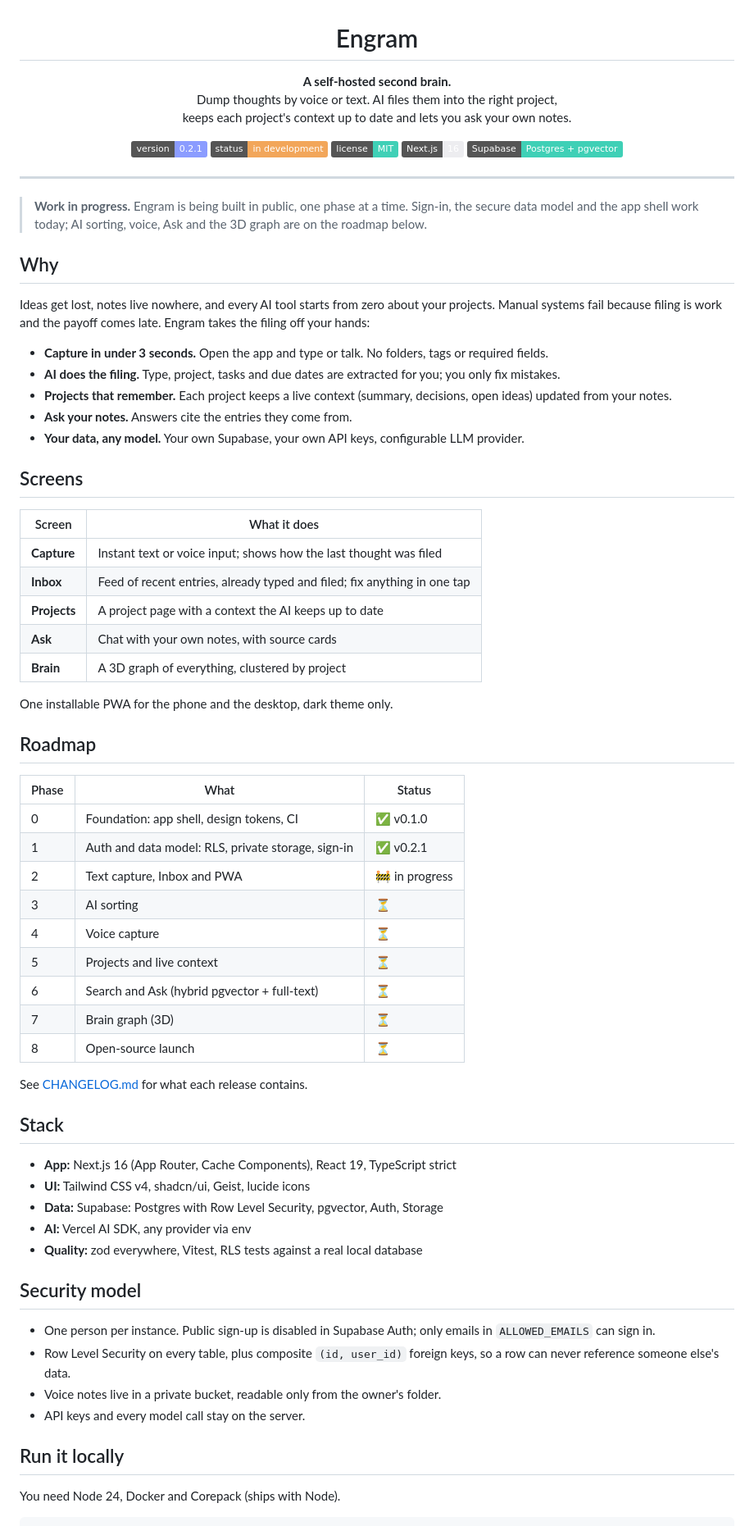
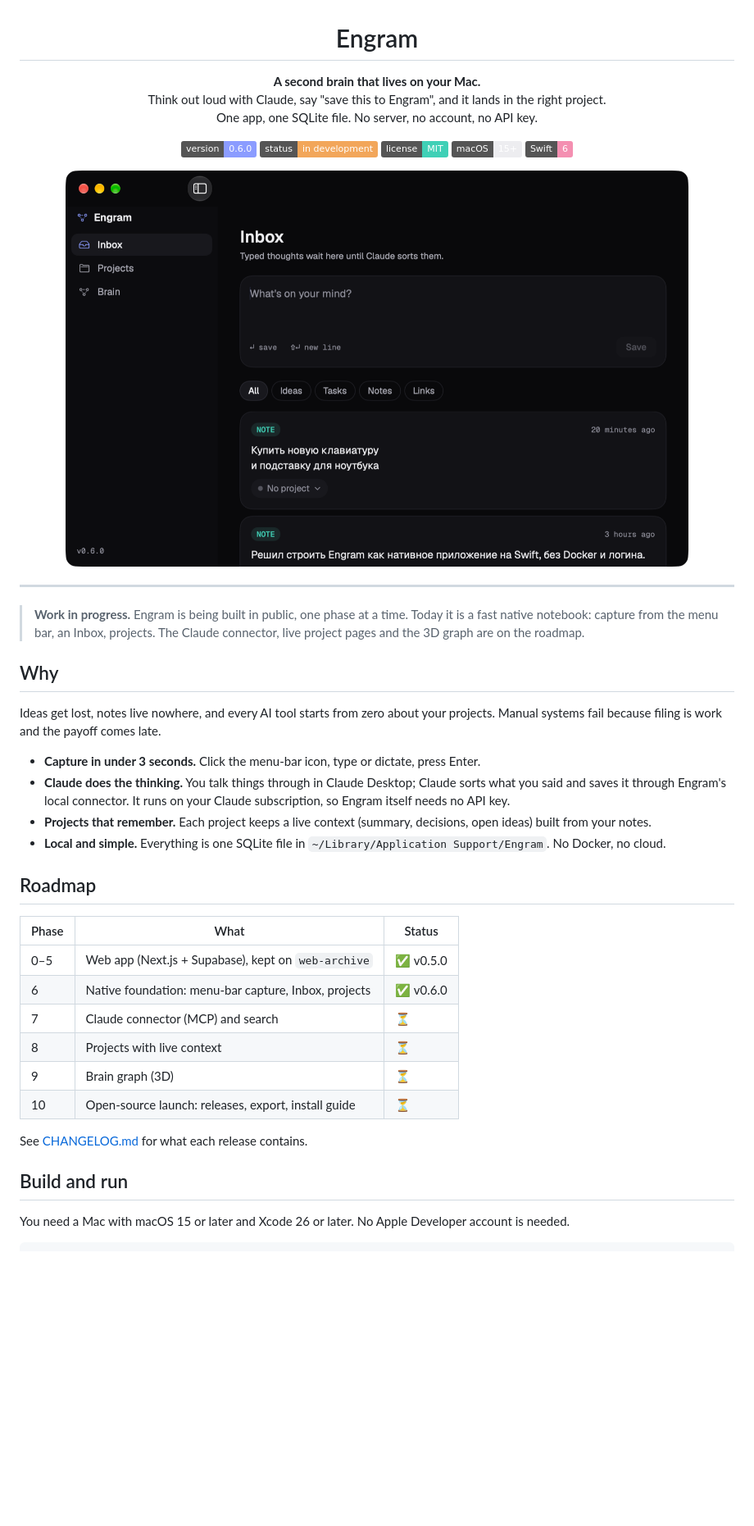
Before and after one commit to m4rkellkka/second-brain-Engram, a Markdown page: README.md, the part around one of its changes. Shown at 82% size. GitHub-like rendering; pictures changed too: docs/images/inbox.png (added); badges without logos; blank space fills up the shorter version.

````diff
--- a/README.md
+++ b/README.md
@@ -1,82 +1,54 @@
 <h1 align="center">Engram</h1>
 
 <p align="center">
-  <strong>A self-hosted second brain.</strong><br>
-  Dump thoughts by voice or text. AI files them into the right project,<br>
-  keeps each project's context up to date and lets you ask your own notes.
+  <strong>A second brain that lives on your Mac.</strong><br>
+  Think out loud with Claude, say "save this to Engram", and it lands in the right project.<br>
+  One app, one SQLite file. No server, no account, no API key.
 </p>
 
 <p align="center">
-  <img alt="Version" src="https://img.shields.io/badge/version-0.2.1-8B9CFF">
+  <img alt="Version" src="https://img.shields.io/badge/version-0.6.0-8B9CFF">
   <img alt="Status" src="https://img.shields.io/badge/status-in%20development-F2A65A">
   <img alt="License" src="https://img.shields.io/badge/license-MIT-3FD0B6">
-  <img alt="Next.js" src="https://img.shields.io/badge/Next.js-16-EDEDF0">
-  <img alt="Supabase" src="https://img.shields.io/badge/Supabase-Postgres%20%2B%20pgvector-3FD0B6">
+  <img alt="Platform" src="https://img.shields.io/badge/macOS-15%2B-EDEDF0">
+  <img alt="Swift" src="https://img.shields.io/badge/Swift-6-F48FB1">
+</p>
+
+<p align="center">
+  <img alt="The Engram Inbox" src="docs/images/inbox.png" width="760">
 </p>
 
 ---
 
 > **Work in progress.** Engram is being built in public, one phase at a time.
-> Sign-in, the secure data model and the app shell work today; AI sorting,
-> voice, Ask and the 3D graph are on the roadmap below.
+> Today it is a fast native notebook: capture from the menu bar, an Inbox, projects.
+> The Claude connector, live project pages and the 3D graph are on the roadmap.
 
 ## Why
 
 Ideas get lost, notes live nowhere, and every AI tool starts from zero about
-your projects. Manual systems fail because filing is work and the payoff comes
-late. Engram takes the filing off your hands:
+your projects. Manual systems fail because filing is work and the payoff comes late.
 
-- **Capture in under 3 seconds.** Open the app and type or talk. No folders, tags or required fields.
-- **AI does the filing.** Type, project, tasks and due dates are extracted for you; you only fix mistakes.
-- **Projects that remember.** Each project keeps a live context (summary, decisions, open ideas) updated from your notes.
-- **Ask your notes.** Answers cite the entries they come from.
-- **Your data, any model.** Your own Supabase, your own API keys, configurable LLM provider.
-
-## Screens
-
-| Screen       | What it does                                                             |
-| ------------ | ------------------------------------------------------------------------ |
-| **Capture**  | Instant text or voice input; shows how the last thought was filed        |
-| **Inbox**    | Feed of recent entries, already typed and filed; fix anything in one tap |
-| **Projects** | A project page with a context the AI keeps up to date                    |
-| **Ask**      | Chat with your own notes, with source cards                              |
-| **Brain**    | A 3D graph of everything, clustered by project                           |
-
-One installable PWA for the phone and the desktop, dark theme only.
+- **Capture in under 3 seconds.** Click the menu-bar icon, type or dictate, press Enter.
+- **Claude does the thinking.** You talk things through in Claude Desktop; Claude sorts what you said and saves it through Engram's local connector. It runs on your Claude subscription, so Engram itself needs no API key.
+- **Projects that remember.** Each project keeps a live context (summary, decisions, open ideas) built from your notes.
+- **Local and simple.** Everything is one SQLite file in `~/Library/Application Support/Engram`. No Docker, no cloud.
 
 ## Roadmap
 
-| Phase | What                                               | Status         |
-| ----- | -------------------------------------------------- | -------------- |
-| 0     | Foundation: app shell, design tokens, CI           | ✅ v0.1.0      |
-| 1     | Auth and data model: RLS, private storage, sign-in | ✅ v0.2.1      |
-| 2     | Text capture, Inbox and PWA                        | 🚧 in progress |
-| 3     | AI sorting                                         | ⏳             |
-| 4     | Voice capture                                      | ⏳             |
-| 5     | Projects and live context                          | ⏳             |
-| 6     | Search and Ask (hybrid pgvector + full-text)       | ⏳             |
-| 7     | Brain graph (3D)                                   | ⏳             |
-| 8     | Open-source launch                                 | ⏳             |
+| Phase | What                                                    | Status    |
+| ----- | ------------------------------------------------------- | --------- |
+| 0–5   | Web app (Next.js + Supabase), kept on `web-archive`     | ✅ v0.5.0 |
+| 6     | Native foundation: menu-bar capture, Inbox, projects    | ✅ v0.6.0 |
+| 7     | Claude connector (MCP) and search                       | ⏳        |
+| 8     | Projects with live context                              | ⏳        |
+| 9     | Brain graph (3D)                                        | ⏳        |
+| 10    | Open-source launch: releases, export, install guide     | ⏳        |
 
 See [CHANGELOG.md](CHANGELOG.md) for what each release contains.
 
-## Stack
+## Build and run
 
-- **App:** Next.js 16 (App Router, Cache Components), React 19, TypeScript strict
-- **UI:** Tailwind CSS v4, shadcn/ui, Geist, lucide icons
-- **Data:** Supabase: Postgres with Row Level Security, pgvector, Auth, Storage
-- **AI:** Vercel AI SDK, any provider via env
-- **Quality:** zod everywhere, Vitest, RLS tests against a real local database
-
-## Security model
-
-- One person per instance. Public sign-up is disabled in Supabase Auth; only emails in `ALLOWED_EMAILS` can sign in.
-- Row Level Security on every table, plus composite `(id, user_id)` foreign keys, so a row can never reference someone else's data.
-- Voice notes live in a private bucket, readable only from the owner's folder.
-- API keys and every model call stay on the server.
-
-## Run it locally
-
-You need Node 24, Docker and Corepack (ships with Node).
+You need a Mac with macOS 15 or later and Xcode 26 or later. No Apple Developer account is needed.
 
 ```bash
````
Also changed, not shown: other parts of README.md (+21 -36 lines), docs/PROGRESS.md (+24 -3 lines).
